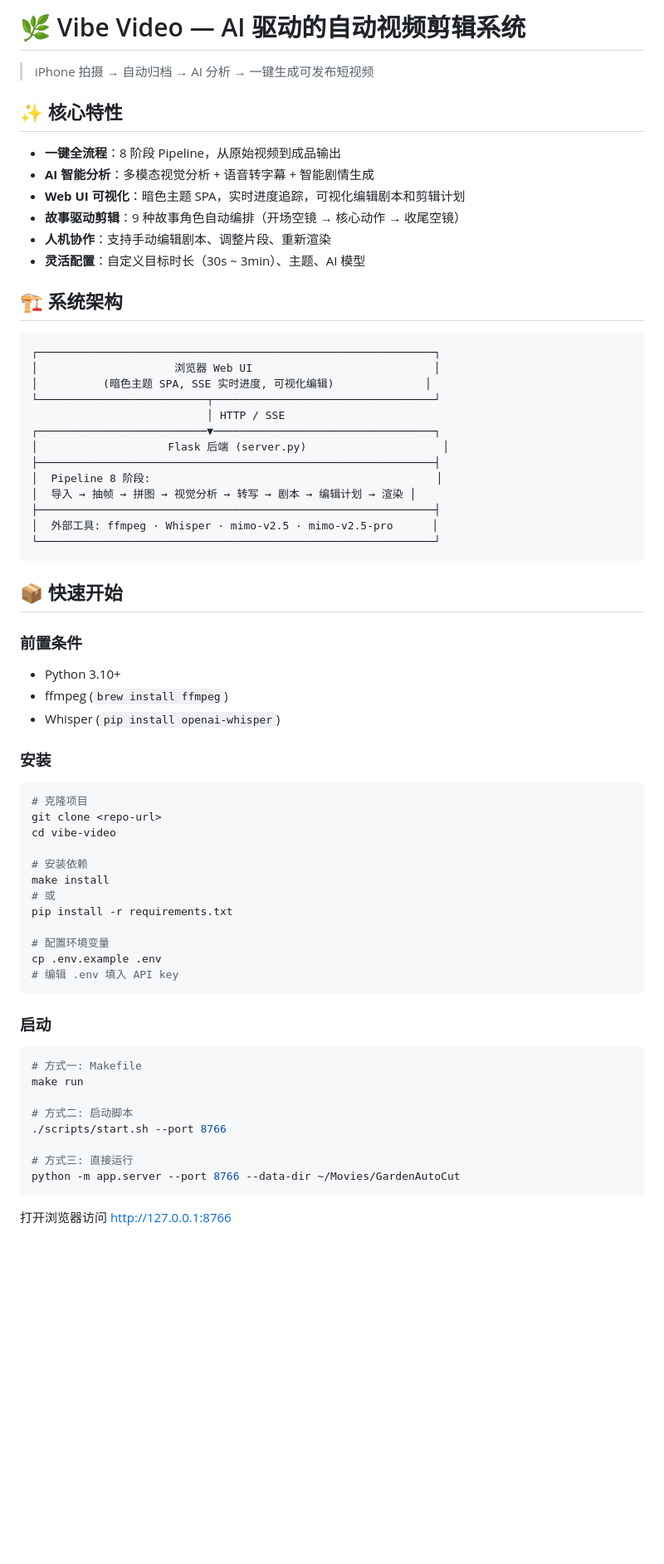
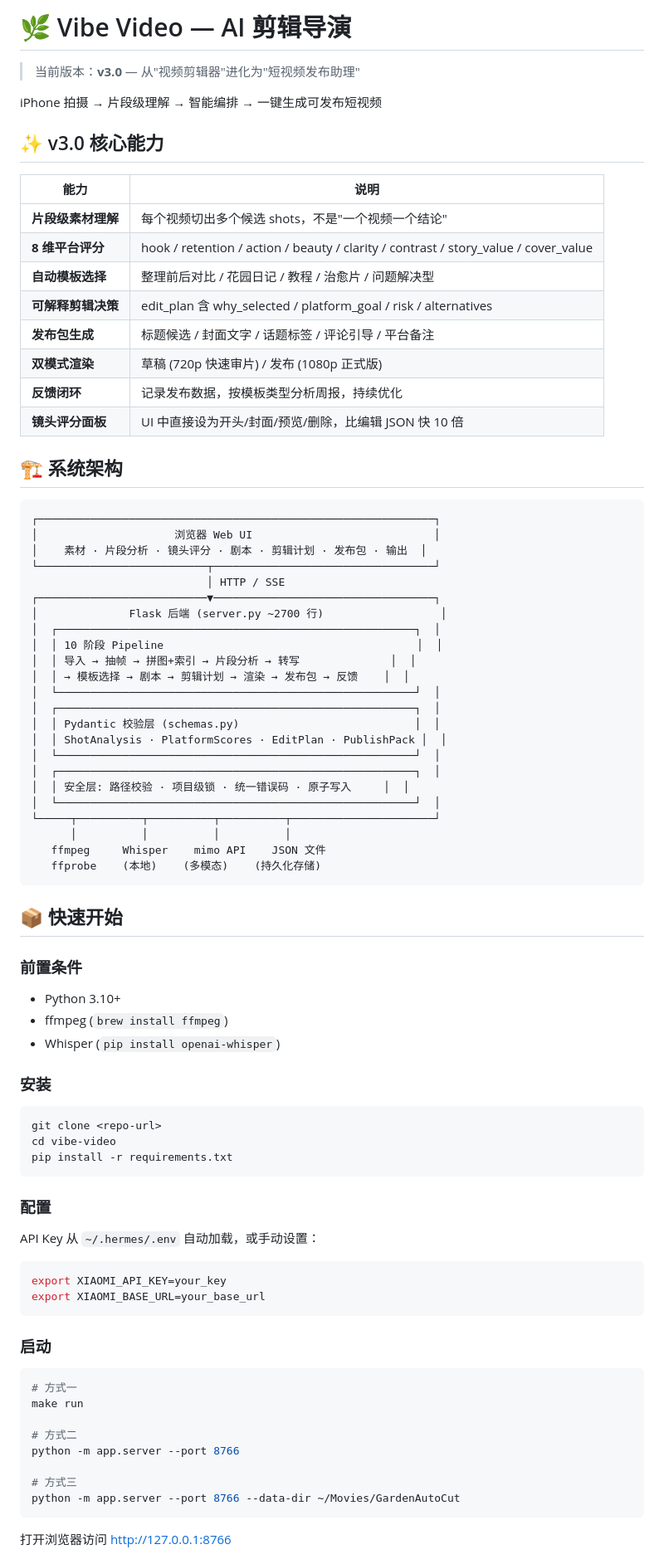
Before and after one commit to zhkn/vibe-video, a Markdown page: README.md, the part around one of its changes. Shown at 83% size. Rendered like a GitHub page; blank space fills up the shorter version.

````diff
--- a/README.md
+++ b/README.md
@@ -1,32 +1,48 @@
-# 🌿 Vibe Video — AI 驱动的自动视频剪辑系统
+# 🌿 Vibe Video — AI 剪辑导演
 
-> iPhone 拍摄 → 自动归档 → AI 分析 → 一键生成可发布短视频
+> 当前版本：**v3.0** — 从"视频剪辑器"进化为"短视频发布助理"
 
-## ✨ 核心特性
+iPhone 拍摄 → 片段级理解 → 智能编排 → 一键生成可发布短视频
 
-- **一键全流程**：8 阶段 Pipeline，从原始视频到成品输出
-- **AI 智能分析**：多模态视觉分析 + 语音转字幕 + 智能剧情生成
-- **Web UI 可视化**：暗色主题 SPA，实时进度追踪，可视化编辑剧本和剪辑计划
-- **故事驱动剪辑**：9 种故事角色自动编排（开场空镜 → 核心动作 → 收尾空镜）
-- **人机协作**：支持手动编辑剧本、调整片段、重新渲染
-- **灵活配置**：自定义目标时长（30s ~ 3min）、主题、AI 模型
+## ✨ v3.0 核心能力
+
+| 能力 | 说明 |
+|------|------|
+| **片段级素材理解** | 每个视频切出多个候选 shots，不是"一个视频一个结论" |
+| **8 维平台评分** | hook / retention / action / beauty / clarity / contrast / story_value / cover_value |
+| **自动模板选择** | 整理前后对比 / 花园日记 / 教程 / 治愈片 / 问题解决型 |
+| **可解释剪辑决策** | edit_plan 含 why_selected / platform_goal / risk / alternatives |
+| **发布包生成** | 标题候选 / 封面文字 / 话题标签 / 评论引导 / 平台备注 |
+| **双模式渲染** | 草稿 (720p 快速审片) / 发布 (1080p 正式版) |
+| **反馈闭环** | 记录发布数据，按模板类型分析周报，持续优化 |
+| **镜头评分面板** | UI 中直接设为开头/封面/预览/删除，比编辑 JSON 快 10 倍 |
 
 ## 🏗️ 系统架构
 
 ```
 ┌─────────────────────────────────────────────────────────────┐
 │                     浏览器 Web UI                            │
-│          (暗色主题 SPA, SSE 实时进度, 可视化编辑)              │
+│    素材 · 片段分析 · 镜头评分 · 剧本 · 剪辑计划 · 发布包 · 输出  │
 └──────────────────────────┬──────────────────────────────────┘
                            │ HTTP / SSE
 ┌──────────────────────────▼──────────────────────────────────┐
-│                    Flask 后端 (server.py)                     │
-├─────────────────────────────────────────────────────────────┤
-│  Pipeline 8 阶段:                                            │
-│  导入 → 抽帧 → 拼图 → 视觉分析 → 转写 → 剧本 → 编辑计划 → 渲染 │
-├─────────────────────────────────────────────────────────────┤
-│  外部工具: ffmpeg · Whisper · mimo-v2.5 · mimo-v2.5-pro      │
-└─────────────────────────────────────────────────────────────┘
+│              Flask 后端 (server.py ~2700 行)                  │
+│  ┌───────────────────────────────────────────────────────┐  │
+│  │ 10 阶段 Pipeline                                       │  │
+│  │ 导入 → 抽帧 → 拼图+索引 → 片段分析 → 转写              │  │
+│  │ → 模板选择 → 剧本 → 剪辑计划 → 渲染 → 发布包 → 反馈    │  │
+│  └───────────────────────────────────────────────────────┘  │
+│  ┌───────────────────────────────────────────────────────┐  │
+│  │ Pydantic 校验层 (schemas.py)                           │  │
+│  │ ShotAnalysis · PlatformScores · EditPlan · PublishPack │  │
+│  └───────────────────────────────────────────────────────┘  │
+│  ┌───────────────────────────────────────────────────────┐  │
+│  │ 安全层: 路径校验 · 项目级锁 · 统一错误码 · 原子写入     │  │
+│  └───────────────────────────────────────────────────────┘  │
+└─────┬──────────┬──────────┬──────────┬──────────────────────┘
+      │          │          │          │
+   ffmpeg     Whisper    mimo API    JSON 文件
+   ffprobe    (本地)    (多模态)    (持久化存储)
 ```
 
 ## 📦 快速开始
@@ -40,30 +56,30 @@
 ### 安装
 
 ```bash
-# 克隆项目
 git clone <repo-url>
 cd vibe-video
+pip install -r requirements.txt
+```
 
-# 安装依赖
-make install
-# 或
-pip install -r requirements.txt
+### 配置
 
-# 配置环境变量
-cp .env.example .env
-# 编辑 .env 填入 API key
+API Key 从 `~/.hermes/.env` 自动加载，或手动设置：
+
+```bash
+export XIAOMI_API_KEY=your_key
+export XIAOMI_BASE_URL=your_base_url
 ```
 
 ### 启动
 
 ```bash
-# 方式一: Makefile
+# 方式一
 make run
 
-# 方式二: 启动脚本
-./scripts/start.sh --port 8766
+# 方式二
+python -m app.server --port 8766
 
-# 方式三: 直接运行
+# 方式三
 python -m app.server --port 8766 --data-dir ~/Movies/GardenAutoCut
 ```
 
````
Also changed, not shown: other parts of README.md (+64 -74 lines).
